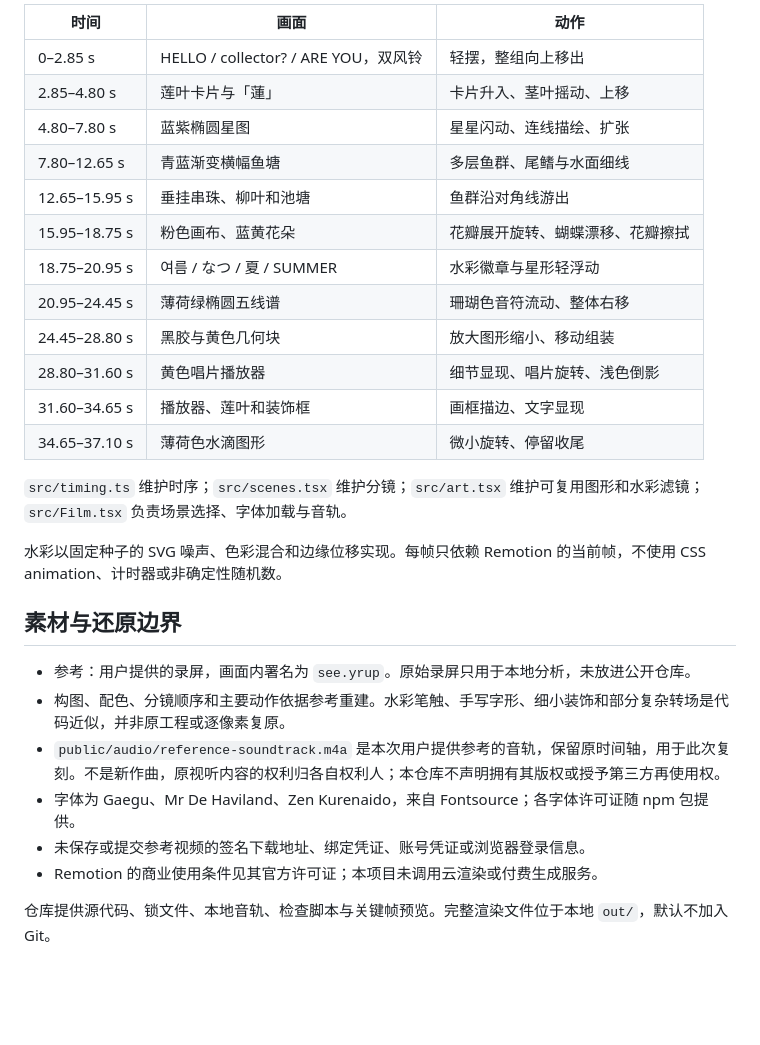
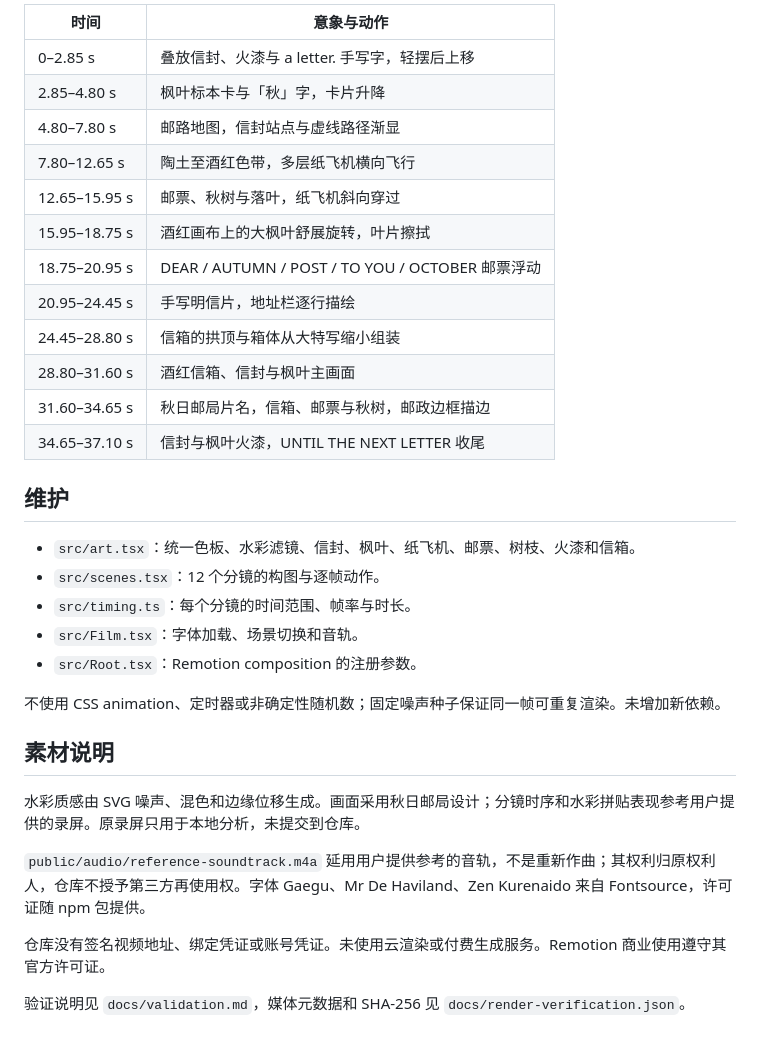
Before and after one commit to 19960705/summer-sound-collector-remotion, a Markdown page: README.md, the part around one of its changes. Rendered like a GitHub page; blank space fills up the shorter version.

```diff
--- a/README.md
+++ b/README.md
@@ -55,30 +39,35 @@ npm run render -- --props='{"sound":false}'
 
-| 时间 | 画面 | 动作 |
-| --- | --- | --- |
-| 0–2.85 s | HELLO / collector? / ARE YOU，双风铃 | 轻摆，整组向上移出 |
-| 2.85–4.80 s | 莲叶卡片与「蓮」 | 卡片升入、茎叶摇动、上移 |
-| 4.80–7.80 s | 蓝紫椭圆星图 | 星星闪动、连线描绘、扩张 |
-| 7.80–12.65 s | 青蓝渐变横幅鱼塘 | 多层鱼群、尾鳍与水面细线 |
-| 12.65–15.95 s | 垂挂串珠、柳叶和池塘 | 鱼群沿对角线游出 |
-| 15.95–18.75 s | 粉色画布、蓝黄花朵 | 花瓣展开旋转、蝴蝶漂移、花瓣擦拭 |
-| 18.75–20.95 s | 여름 / なつ / 夏 / SUMMER | 水彩徽章与星形轻浮动 |
-| 20.95–24.45 s | 薄荷绿椭圆五线谱 | 珊瑚色音符流动、整体右移 |
-| 24.45–28.80 s | 黑胶与黄色几何块 | 放大图形缩小、移动组装 |
-| 28.80–31.60 s | 黄色唱片播放器 | 细节显现、唱片旋转、浅色倒影 |
-| 31.60–34.65 s | 播放器、莲叶和装饰框 | 画框描边、文字显现 |
-| 34.65–37.10 s | 薄荷色水滴图形 | 微小旋转、停留收尾 |
+| 时间 | 意象与动作 |
+| --- | --- |
+| 0–2.85 s | 叠放信封、火漆与 a letter. 手写字，轻摆后上移 |
+| 2.85–4.80 s | 枫叶标本卡与「秋」字，卡片升降 |
+| 4.80–7.80 s | 邮路地图，信封站点与虚线路径渐显 |
+| 7.80–12.65 s | 陶土至酒红色带，多层纸飞机横向飞行 |
+| 12.65–15.95 s | 邮票、秋树与落叶，纸飞机斜向穿过 |
+| 15.95–18.75 s | 酒红画布上的大枫叶舒展旋转，叶片擦拭 |
+| 18.75–20.95 s | DEAR / AUTUMN / POST / TO YOU / OCTOBER 邮票浮动 |
+| 20.95–24.45 s | 手写明信片，地址栏逐行描绘 |
+| 24.45–28.80 s | 信箱的拱顶与箱体从大特写缩小组装 |
+| 28.80–31.60 s | 酒红信箱、信封与枫叶主画面 |
+| 31.60–34.65 s | 秋日邮局片名，信箱、邮票与秋树，邮政边框描边 |
+| 34.65–37.10 s | 信封与枫叶火漆，UNTIL THE NEXT LETTER 收尾 |
 
-`src/timing.ts` 维护时序；`src/scenes.tsx` 维护分镜；`src/art.tsx` 维护可复用图形和水彩滤镜；`src/Film.tsx` 负责场景选择、字体加载与音轨。
+## 维护
 
-水彩以固定种子的 SVG 噪声、色彩混合和边缘位移实现。每帧只依赖 Remotion 的当前帧，不使用 CSS animation、计时器或非确定性随机数。
+- `src/art.tsx`：统一色板、水彩滤镜、信封、枫叶、纸飞机、邮票、树枝、火漆和信箱。
+- `src/scenes.tsx`：12 个分镜的构图与逐帧动作。
+- `src/timing.ts`：每个分镜的时间范围、帧率与时长。
+- `src/Film.tsx`：字体加载、场景切换和音轨。
+- `src/Root.tsx`：Remotion composition 的注册参数。
 
-## 素材与还原边界
+不使用 CSS animation、定时器或非确定性随机数；固定噪声种子保证同一帧可重复渲染。未增加新依赖。
 
-- 参考：用户提供的录屏，画面内署名为 `see.yrup`。原始录屏只用于本地分析，未放进公开仓库。
-- 构图、配色、分镜顺序和主要动作依据参考重建。水彩笔触、手写字形、细小装饰和部分复杂转场是代码近似，并非原工程或逐像素复原。
-- `public/audio/reference-soundtrack.m4a` 是本次用户提供参考的音轨，保留原时间轴，用于此次复刻。不是新作曲，原视听内容的权利归各自权利人；本仓库不声明拥有其版权或授予第三方再使用权。
-- 字体为 Gaegu、Mr De Haviland、Zen Kurenaido，来自 Fontsource；各字体许可证随 npm 包提供。
-- 未保存或提交参考视频的签名下载地址、绑定凭证、账号凭证或浏览器登录信息。
-- Remotion 的商业使用条件见其官方许可证；本项目未调用云渲染或付费生成服务。
+## 素材说明
 
-仓库提供源代码、锁文件、本地音轨、检查脚本与关键帧预览。完整渲染文件位于本地 `out/`，默认不加入 Git。
+水彩质感由 SVG 噪声、混色和边缘位移生成。画面采用秋日邮局设计；分镜时序和水彩拼贴表现参考用户提供的录屏。原录屏只用于本地分析，未提交到仓库。
+
+`public/audio/reference-soundtrack.m4a` 延用用户提供参考的音轨，不是重新作曲；其权利归原权利人，仓库不授予第三方再使用权。字体 Gaegu、Mr De Haviland、Zen Kurenaido 来自 Fontsource，许可证随 npm 包提供。
+
+仓库没有签名视频地址、绑定凭证或账号凭证。未使用云渲染或付费生成服务。Remotion 商业使用遵守其官方许可证。
+
+验证说明见 `docs/validation.md`，媒体元数据和 SHA-256 见 `docs/render-verification.json`。
```
Also changed, not shown: other parts of README.md (+17 -33 lines), docs/reference-analysis.md (+15 -13 lines), docs/validation.md (+11 -12 lines), docs/storyboard.jpg, 9 other files.
